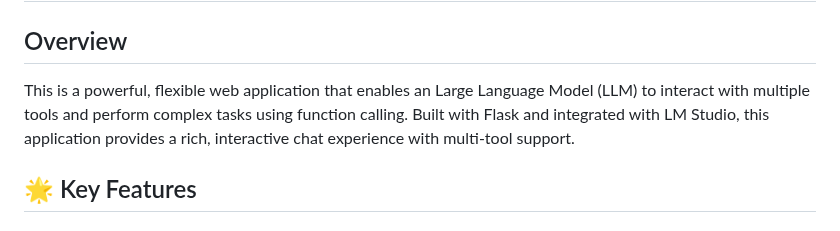
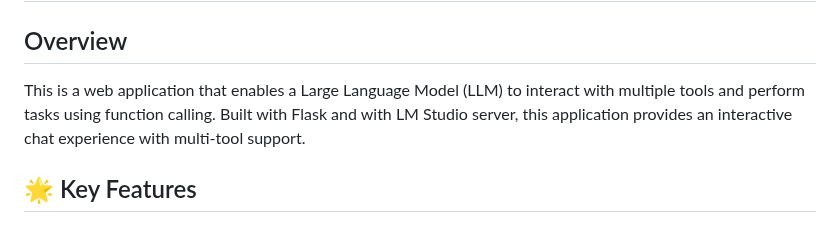
Before and after one commit to yossifibrahem/FIX-LLM, a Markdown page: README.md, the part around the change. Rendered like a GitHub page.

```diff
--- a/README.md
+++ b/README.md
@@ -1,7 +1,7 @@
 # LLM Tool Calling Web Application 🤖💬
 
 ## Overview
-This is a powerful, flexible web application that enables an Large Language Model (LLM) to interact with multiple tools and perform complex tasks using function calling. Built with Flask and integrated with LM Studio, this application provides a rich, interactive chat experience with multi-tool support.
+This is a web application that enables a Large Language Model (LLM) to interact with multiple tools and perform tasks using function calling. Built with Flask and with LM Studio server, this application provides an interactive chat experience with multi-tool support.
 
 ## 🌟 Key Features
 
```
